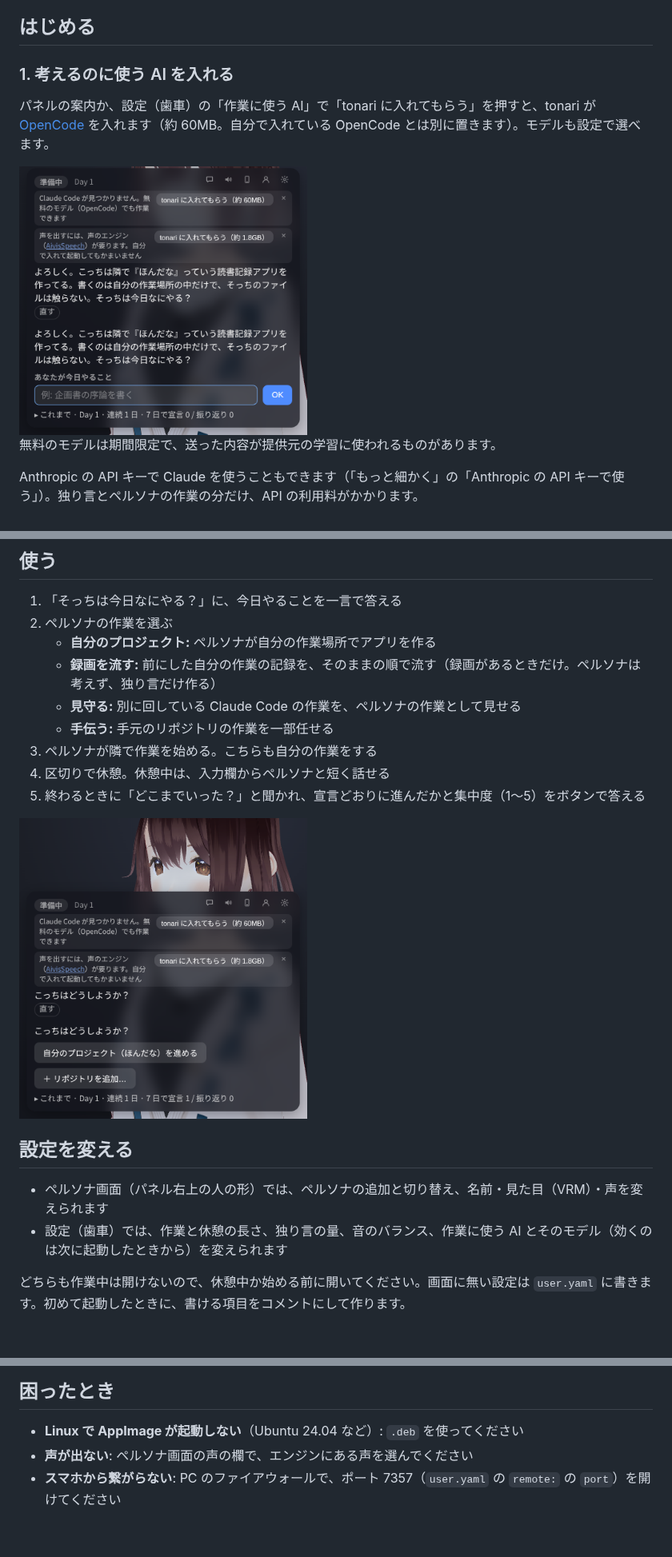
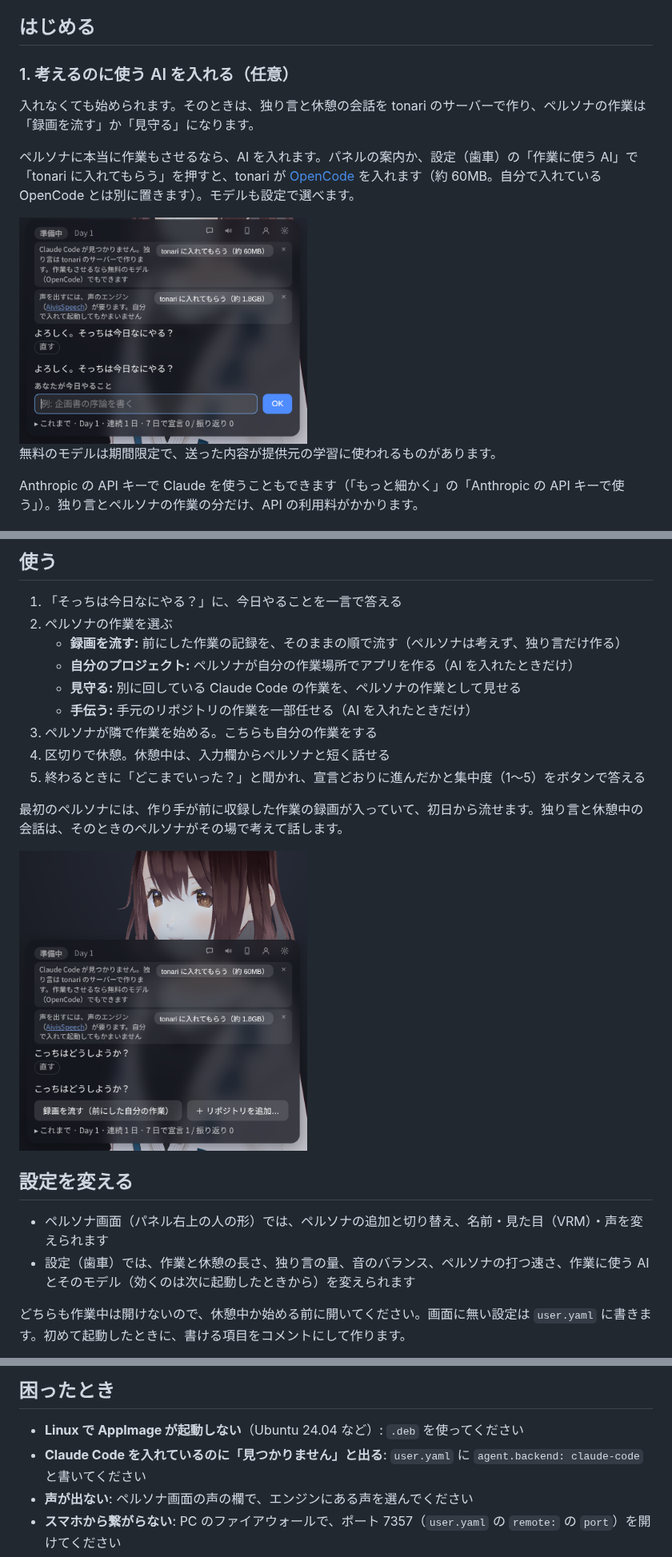
Before and after one commit to cxxxr/tonari-releases, a Markdown page: README.md, 3 parts joined by grey strips. Shown at 80% size. Drawn GitHub-style; pictures changed too: images/choose-work.png, images/first-start.png; blank space fills up the shorter version.

Commit message:
README を 0.6.0 に合わせる: AI を入れなくても始められる・同梱の録画
Co-Authored-By: Claude Opus 5.5 <noreply@anthropic.com>

```diff
--- a/README.md
+++ b/README.md
@@ -27,11 +27,13 @@
 
 ## はじめる
 
-### 1. 考えるのに使う AI を入れる
+### 1. 考えるのに使う AI を入れる（任意）
 
-パネルの案内か、設定（歯車）の「作業に使う AI」で「tonari に入れてもらう」を押すと、tonari が [OpenCode](https://opencode.ai/) を入れます（約 60MB。自分で入れている OpenCode とは別に置きます）。モデルも設定で選べます。
+入れなくても始められます。そのときは、独り言と休憩の会話を tonari のサーバーで作り、ペルソナの作業は「録画を流す」か「見守る」になります。
 
-<img src="images/first-start.png" alt="初めて起動したときのパネル。「Claude Code が見つかりません」の案内に「tonari に入れてもらう（約 60MB）」のボタンがあり、その下に「そっちは今日なにやる？」の入力欄がある" width="360">
+ペルソナに本当に作業もさせるなら、AI を入れます。パネルの案内か、設定（歯車）の「作業に使う AI」で「tonari に入れてもらう」を押すと、tonari が [OpenCode](https://opencode.ai/) を入れます（約 60MB。自分で入れている OpenCode とは別に置きます）。モデルも設定で選べます。
+
+<img src="images/first-start.png" alt="初めて起動したときのパネル。「Claude Code が見つかりません。独り言は tonari のサーバーで作ります」の案内に「tonari に入れてもらう（約 60MB）」のボタンがあり、その下に「そっちは今日なにやる？」の入力欄がある" width="360">
 
 無料のモデルは期間限定で、送った内容が提供元の学習に使われるものがあります。
 
@@ -61,20 +63,22 @@ Anthropic の API キーで Claude を使うこともできます（「もっと
 
 1. 「そっちは今日なにやる？」に、今日やることを一言で答える
 2. ペルソナの作業を選ぶ
-   - **自分のプロジェクト:** ペルソナが自分の作業場所でアプリを作る
-   - **録画を流す:** 前にした自分の作業の記録を、そのままの順で流す（録画があるときだけ。ペルソナは考えず、独り言だけ作る）
+   - **録画を流す:** 前にした作業の記録を、そのままの順で流す（ペルソナは考えず、独り言だけ作る）
+   - **自分のプロジェクト:** ペルソナが自分の作業場所でアプリを作る（AI を入れたときだけ）
    - **見守る:** 別に回している Claude Code の作業を、ペルソナの作業として見せる
-   - **手伝う:** 手元のリポジトリの作業を一部任せる
+   - **手伝う:** 手元のリポジトリの作業を一部任せる（AI を入れたときだけ）
 3. ペルソナが隣で作業を始める。こちらも自分の作業をする
 4. 区切りで休憩。休憩中は、入力欄からペルソナと短く話せる
 5. 終わるときに「どこまでいった？」と聞かれ、宣言どおりに進んだかと集中度（1〜5）をボタンで答える
 
-<img src="images/choose-work.png" alt="「こっちはどうしようか？」の問いに、「自分のプロジェクト（ほんだな）を進める」と「リポジトリを追加...」のボタンが出ている" width="360">
+最初のペルソナには、作り手が前に収録した作業の録画が入っていて、初日から流せます。独り言と休憩中の会話は、そのときのペルソナがその場で考えて話します。
+
+<img src="images/choose-work.png" alt="「こっちはどうしようか？」の問いに、「録画を流す（前にした自分の作業）」と「リポジトリを追加...」のボタンが出ている" width="360">
 
 ## 設定を変える
 
 - ペルソナ画面（パネル右上の人の形）では、ペルソナの追加と切り替え、名前・見た目（VRM）・声を変えられます
-- 設定（歯車）では、作業と休憩の長さ、独り言の量、音のバランス、作業に使う AI とそのモデル（効くのは次に起動したときから）を変えられます
+- 設定（歯車）では、作業と休憩の長さ、独り言の量、音のバランス、ペルソナの打つ速さ、作業に使う AI とそのモデル（効くのは次に起動したときから）を変えられます
 
 どちらも作業中は開けないので、休憩中か始める前に開いてください。画面に無い設定は `user.yaml` に書きます。初めて起動したときに、書ける項目をコメントにして作ります。
 
@@ -101,6 +106,7 @@ Anthropic の API キーで Claude を使うこともできます（「もっと
 ## 困ったとき
 
 - **Linux で AppImage が起動しない**（Ubuntu 24.04 など）: `.deb` を使ってください
+- **Claude Code を入れているのに「見つかりません」と出る**: `user.yaml` に `agent.backend: claude-code` と書いてください
 - **声が出ない**: ペルソナ画面の声の欄で、エンジンにある声を選んでください
 - **スマホから繋がらない**: PC のファイアウォールで、ポート 7357（`user.yaml` の `remote:` の `port`）を開けてください
 - それ以外は [Issues](https://github.com/cxxxr/tonari-releases/issues) に書いてください
```
Also changed, not shown: other parts of README.md (+1 -0 lines).
